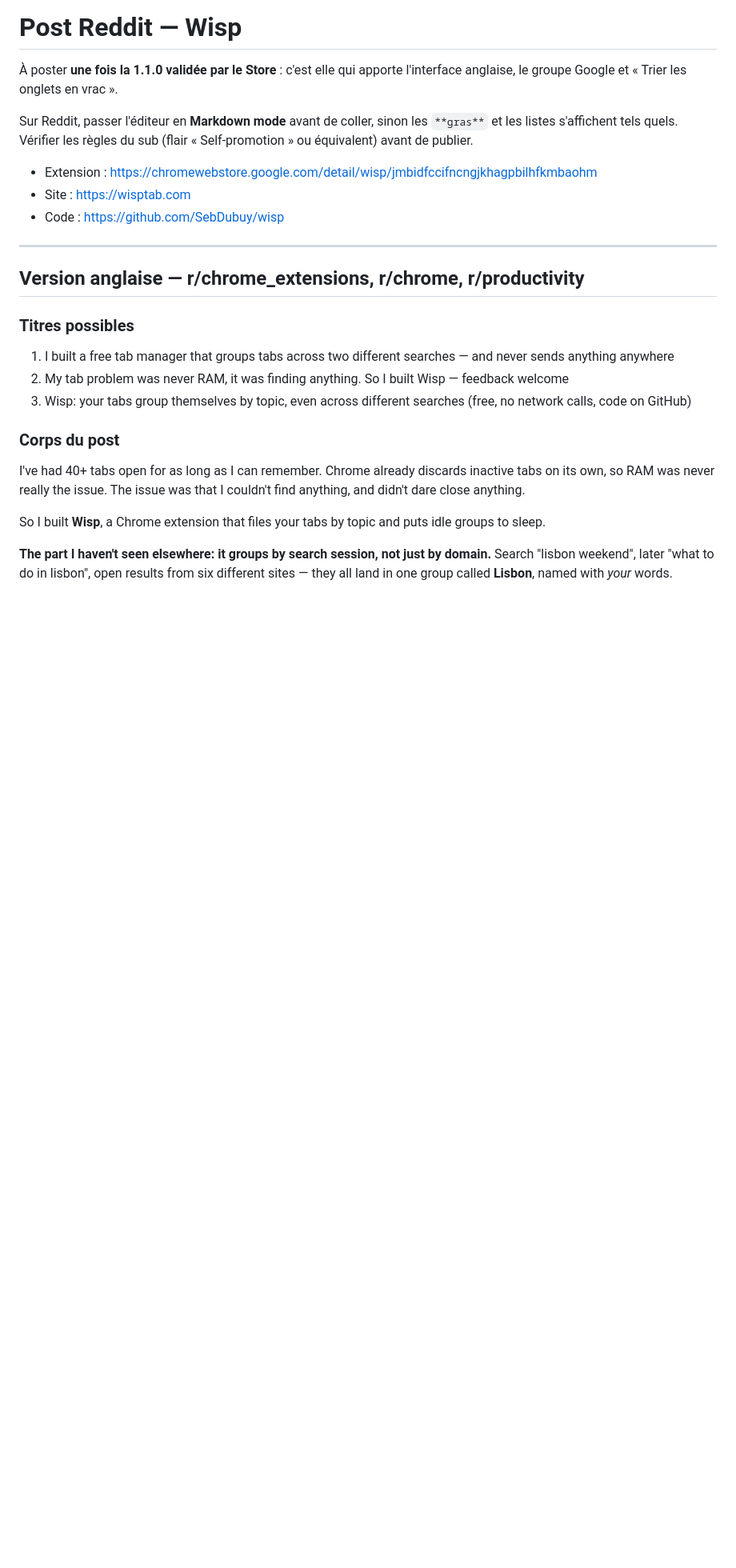
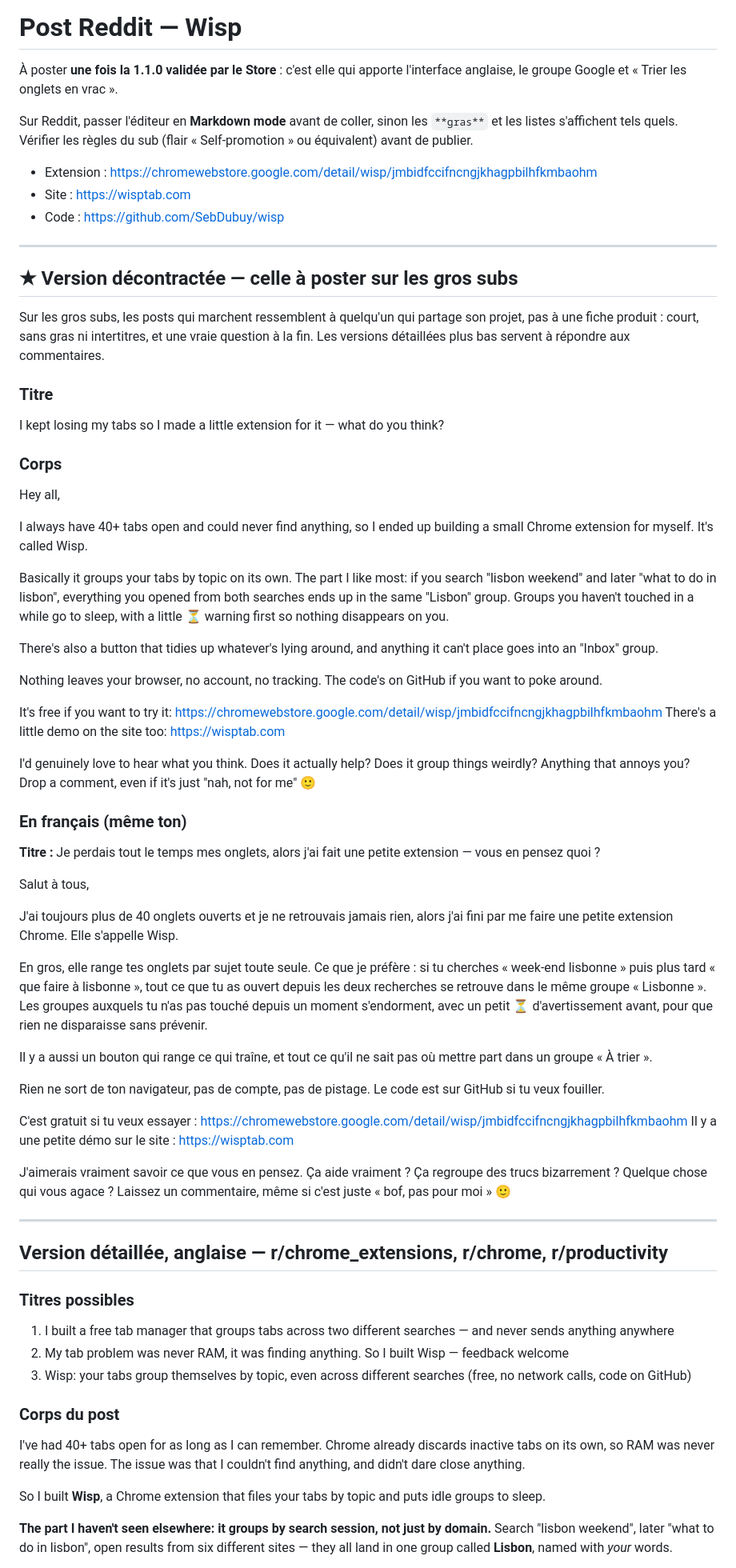
Before and after one commit to SebDubuy/wisp, a Markdown page: store/reddit.md, the part around one of its changes. Shown at 80% size. Rendered like a GitHub page; blank space fills up the shorter version.

Commit message:
Post Reddit : une version décontractée, pour les gros subs
Court, sans gras ni intertitres, et une vraie question à la fin : c'est
le ton des posts qui marchent. Les versions détaillées restent en dessous
pour répondre aux commentaires.

Co-Authored-By: Claude Opus 5 <noreply@anthropic.com>

```diff
--- a/store/reddit.md
+++ b/store/reddit.md
@@ -13,7 +13,56 @@ Sur Reddit, passer l'éditeur en **Markdown mode** avant de coller, sinon les
 
 ---
 
-## Version anglaise — r/chrome_extensions, r/chrome, r/productivity
+## ★ Version décontractée — celle à poster sur les gros subs
+
+Sur les gros subs, les posts qui marchent ressemblent à quelqu'un qui partage
+son projet, pas à une fiche produit : court, sans gras ni intertitres, et une
+vraie question à la fin. Les versions détaillées plus bas servent à répondre
+aux commentaires.
+
+### Titre
+
+I kept losing my tabs so I made a little extension for it — what do you think?
+
+### Corps
+
+Hey all,
+
+I always have 40+ tabs open and could never find anything, so I ended up building a small Chrome extension for myself. It's called Wisp.
+
+Basically it groups your tabs by topic on its own. The part I like most: if you search "lisbon weekend" and later "what to do in lisbon", everything you opened from both searches ends up in the same "Lisbon" group. Groups you haven't touched in a while go to sleep, with a little ⏳ warning first so nothing disappears on you.
+
+There's also a button that tidies up whatever's lying around, and anything it can't place goes into an "Inbox" group.
+
+Nothing leaves your browser, no account, no tracking. The code's on GitHub if you want to poke around.
+
+It's free if you want to try it: https://chromewebstore.google.com/detail/wisp/jmbidfccifncngjkhagpbilhfkmbaohm
+There's a little demo on the site too: https://wisptab.com
+
+I'd genuinely love to hear what you think. Does it actually help? Does it group things weirdly? Anything that annoys you? Drop a comment, even if it's just "nah, not for me" 🙂
+
+### En français (même ton)
+
+**Titre :** Je perdais tout le temps mes onglets, alors j'ai fait une petite extension — vous en pensez quoi ?
+
+Salut à tous,
+
+J'ai toujours plus de 40 onglets ouverts et je ne retrouvais jamais rien, alors j'ai fini par me faire une petite extension Chrome. Elle s'appelle Wisp.
+
+En gros, elle range tes onglets par sujet toute seule. Ce que je préfère : si tu cherches « week-end lisbonne » puis plus tard « que faire à lisbonne », tout ce que tu as ouvert depuis les deux recherches se retrouve dans le même groupe « Lisbonne ». Les groupes auxquels tu n'as pas touché depuis un moment s'endorment, avec un petit ⏳ d'avertissement avant, pour que rien ne disparaisse sans prévenir.
+
+Il y a aussi un bouton qui range ce qui traîne, et tout ce qu'il ne sait pas où mettre part dans un groupe « À trier ».
+
+Rien ne sort de ton navigateur, pas de compte, pas de pistage. Le code est sur GitHub si tu veux fouiller.
+
+C'est gratuit si tu veux essayer : https://chromewebstore.google.com/detail/wisp/jmbidfccifncngjkhagpbilhfkmbaohm
+Il y a une petite démo sur le site : https://wisptab.com
+
+J'aimerais vraiment savoir ce que vous en pensez. Ça aide vraiment ? Ça regroupe des trucs bizarrement ? Quelque chose qui vous agace ? Laissez un commentaire, même si c'est juste « bof, pas pour moi » 🙂
+
+---
+
+## Version détaillée, anglaise — r/chrome_extensions, r/chrome, r/productivity
 
 ### Titres possibles
 
```
Also changed, not shown: other parts of store/reddit.md (+1 -1 lines).
